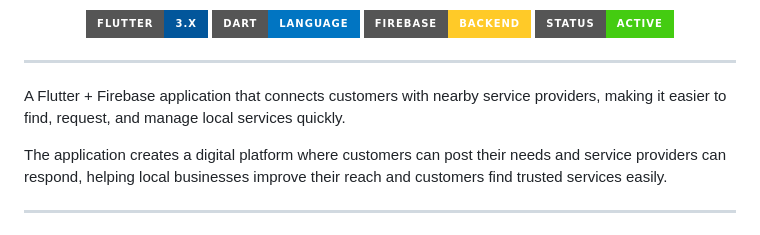
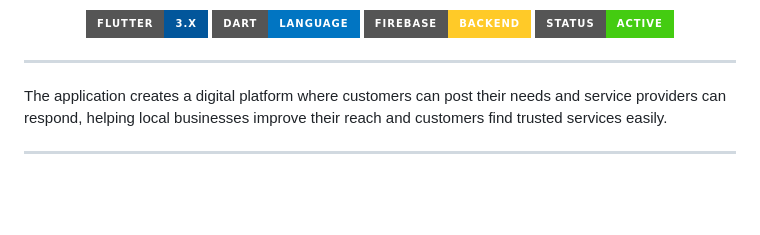
Before and after one commit to Rishitha0931/localservices-app, a Markdown page: README.md, the part around the change. GitHub-like rendering; badges without logos; blank space fills up the shorter version.

```diff
--- a/README.md
+++ b/README.md
@@ -25,9 +25,6 @@ and connect with nearby professionals — making local services faster, easier,
 
 
 ---
-
-
-A Flutter + Firebase application that connects customers with nearby service providers, making it easier to find, request, and manage local services quickly.
 
 The application creates a digital platform where customers can post their needs and service providers can respond, helping local businesses improve their reach and customers find trusted services easily.
 
```
